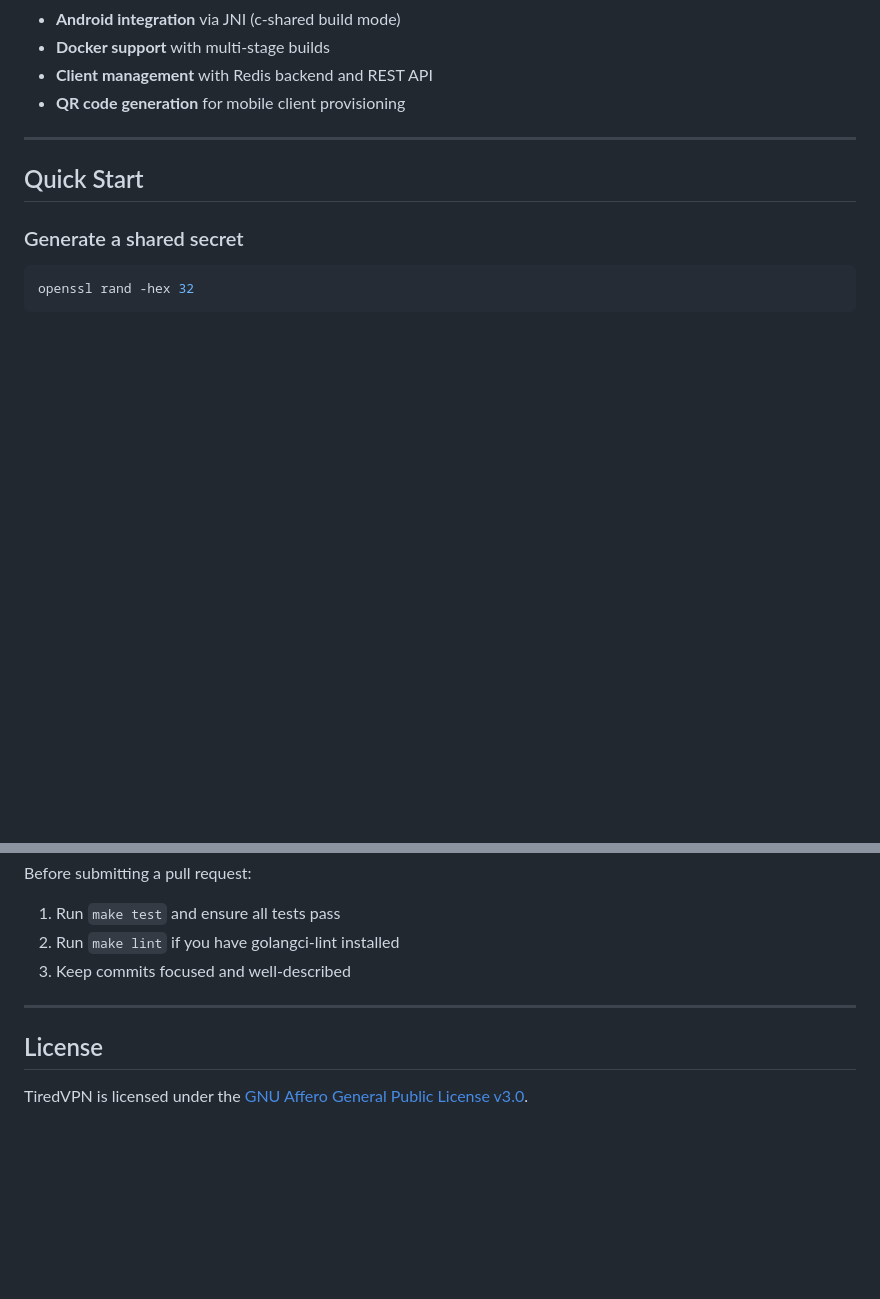
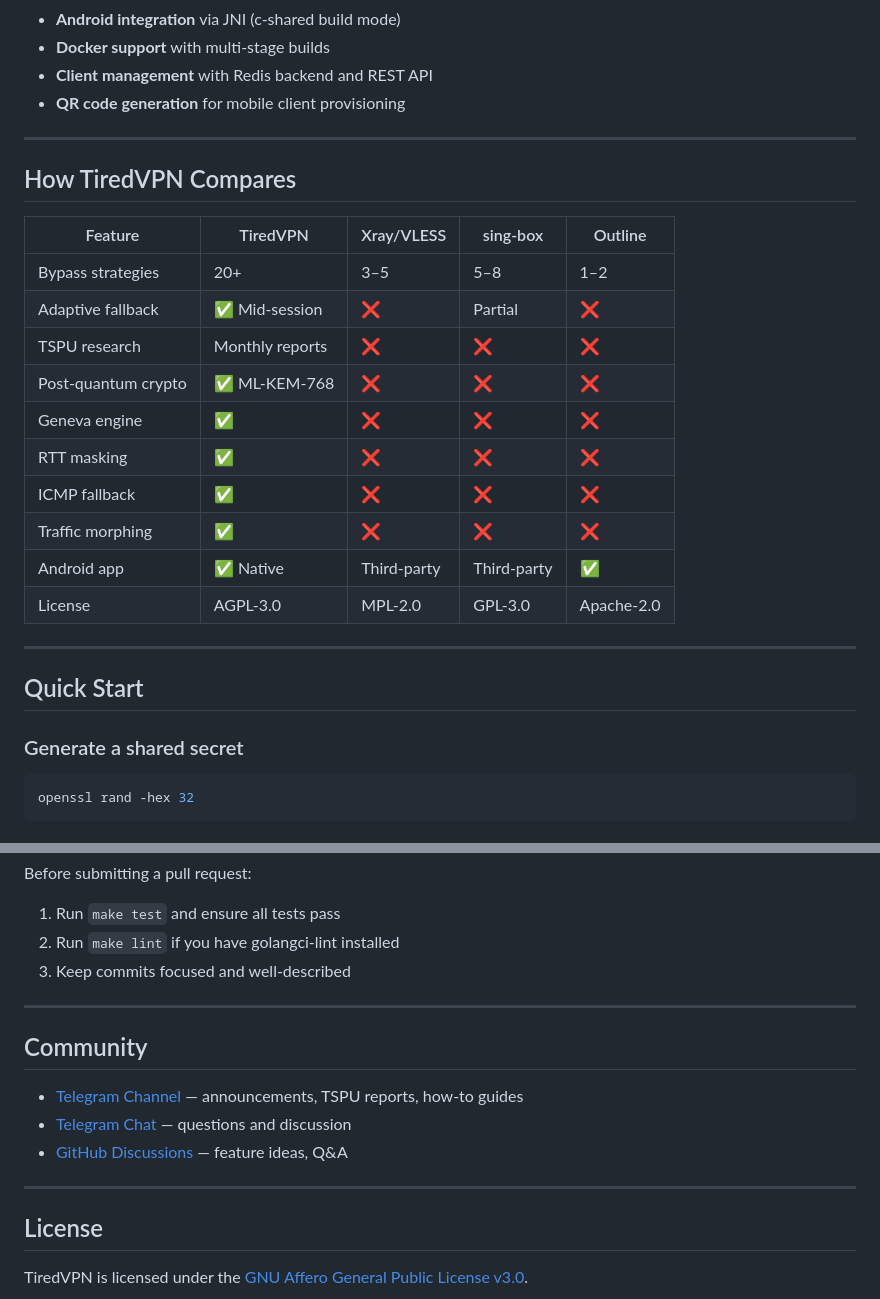
Before and after one commit to tiredvpn/tiredvpn, a Markdown page: README.md, 2 parts joined by grey strips. Rendered like a GitHub page; blank space fills up the shorter version.

Commit message:
feat: add comparison table, community links, and star history to README
Add competitive comparison table (vs Xray, sing-box, Outline),
community section with Telegram/GitHub Discussions links,
and Star History chart badge.

Context: Preparing for OSS marketing push. Reviewed competitor READMEs
and added structured comparison to help visitors understand
TiredVPN's differentiators. Spent ~30min researching competitor
feature sets for accurate table data.

```diff
--- a/README.md
+++ b/README.md
@@ -59,6 +59,23 @@ Key design goals:
 - **Docker support** with multi-stage builds
 - **Client management** with Redis backend and REST API
 - **QR code generation** for mobile client provisioning
+
+---
+
+## How TiredVPN Compares
+
+| Feature | TiredVPN | Xray/VLESS | sing-box | Outline |
+|---------|----------|------------|----------|---------|
+| Bypass strategies | 20+ | 3–5 | 5–8 | 1–2 |
+| Adaptive fallback | ✅ Mid-session | ❌ | Partial | ❌ |
+| TSPU research | Monthly reports | ❌ | ❌ | ❌ |
+| Post-quantum crypto | ✅ ML-KEM-768 | ❌ | ❌ | ❌ |
+| Geneva engine | ✅ | ❌ | ❌ | ❌ |
+| RTT masking | ✅ | ❌ | ❌ | ❌ |
+| ICMP fallback | ✅ | ❌ | ❌ | ❌ |
+| Traffic morphing | ✅ | ❌ | ❌ | ❌ |
+| Android app | ✅ Native | Third-party | Third-party | ✅ |
+| License | AGPL-3.0 | MPL-2.0 | GPL-3.0 | Apache-2.0 |
 
 ---
 
@@ -379,6 +396,14 @@ Before submitting a pull request:
 
 ---
 
+## Community
+
+- [Telegram Channel](https://t.me/tiredvpn) — announcements, TSPU reports, how-to guides
+- [Telegram Chat](https://t.me/tiredvpn_chat) — questions and discussion
+- [GitHub Discussions](https://github.com/tiredvpn/tiredvpn/discussions) — feature ideas, Q&A
+
+---
+
 ## License
 
 TiredVPN is licensed under the [GNU Affero General Public License v3.0](LICENSE).
```
Also changed, not shown: other parts of README.md (+6 -0 lines).
